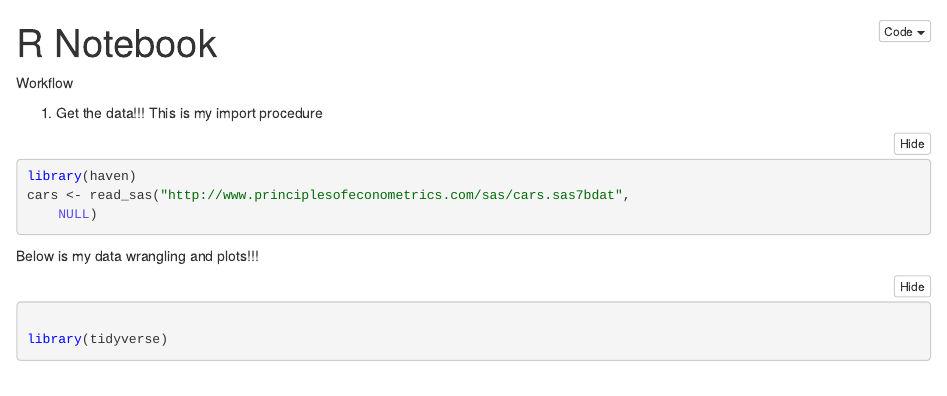
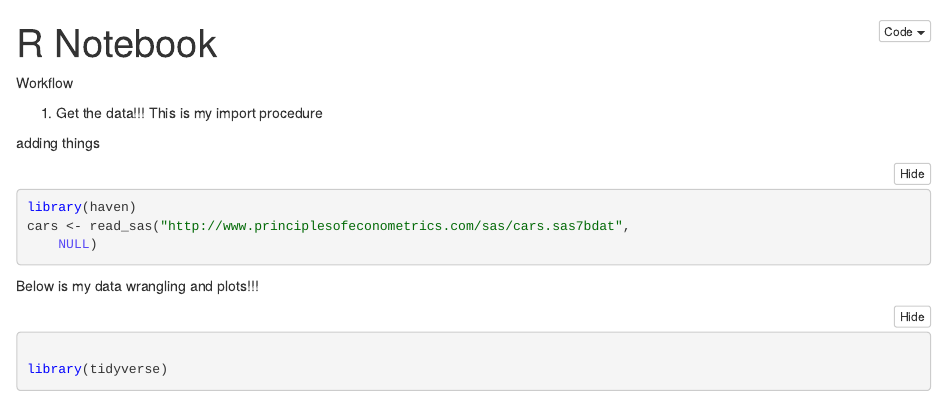
Before and after one commit to bd-sarita-tamang/R_Notebook_Sarita, an R Markdown document (Saritas_Notebook.Rmd): the page in a window 1100 px wide, from its top. The pictures show the output file Saritas_Notebook.nb.html that the author committed with the source, opened offline.

Commit message:
small update

````diff
--- a/Saritas_Notebook.Rmd
+++ b/Saritas_Notebook.Rmd
@@ -6,6 +6,8 @@ Workflow
 
 1. Get the data!!!
 This is my import procedure
+
+adding things
 
 ```{r}
 library(haven)
````
Also changed, not shown: Saritas_Notebook.nb.html.
